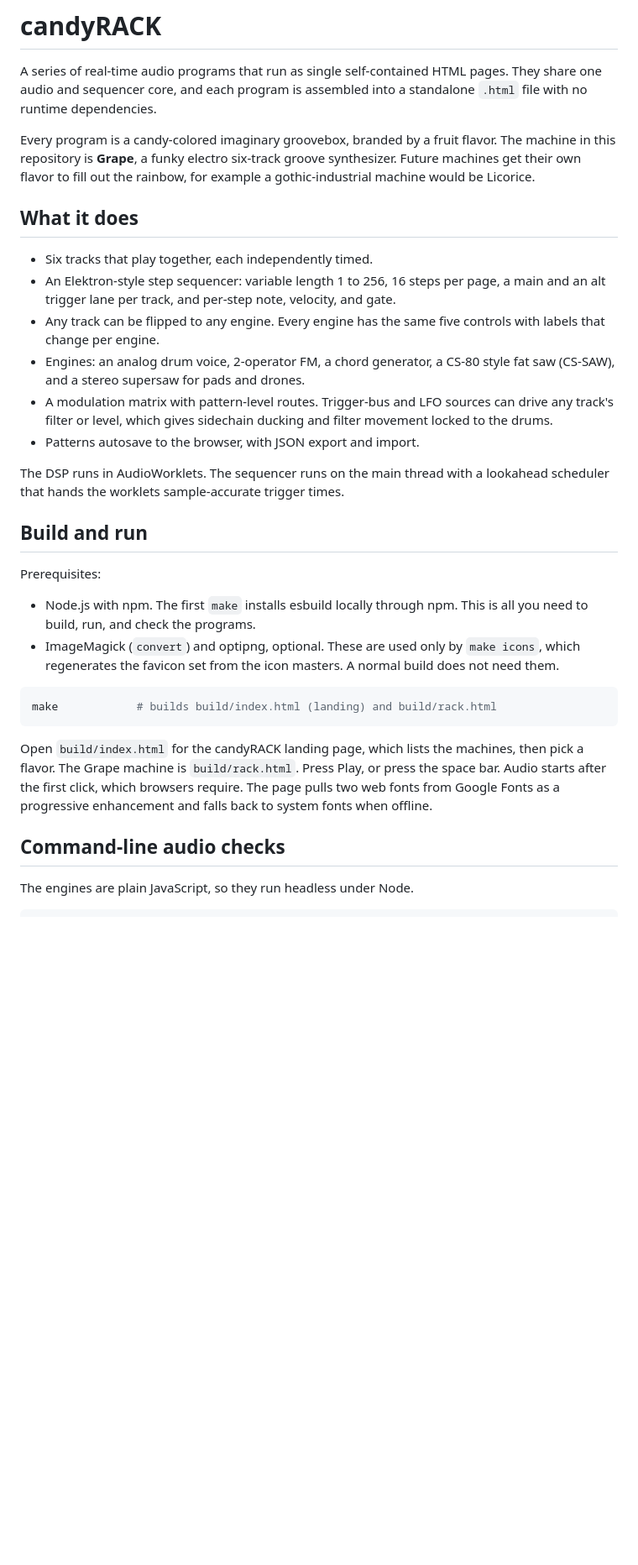
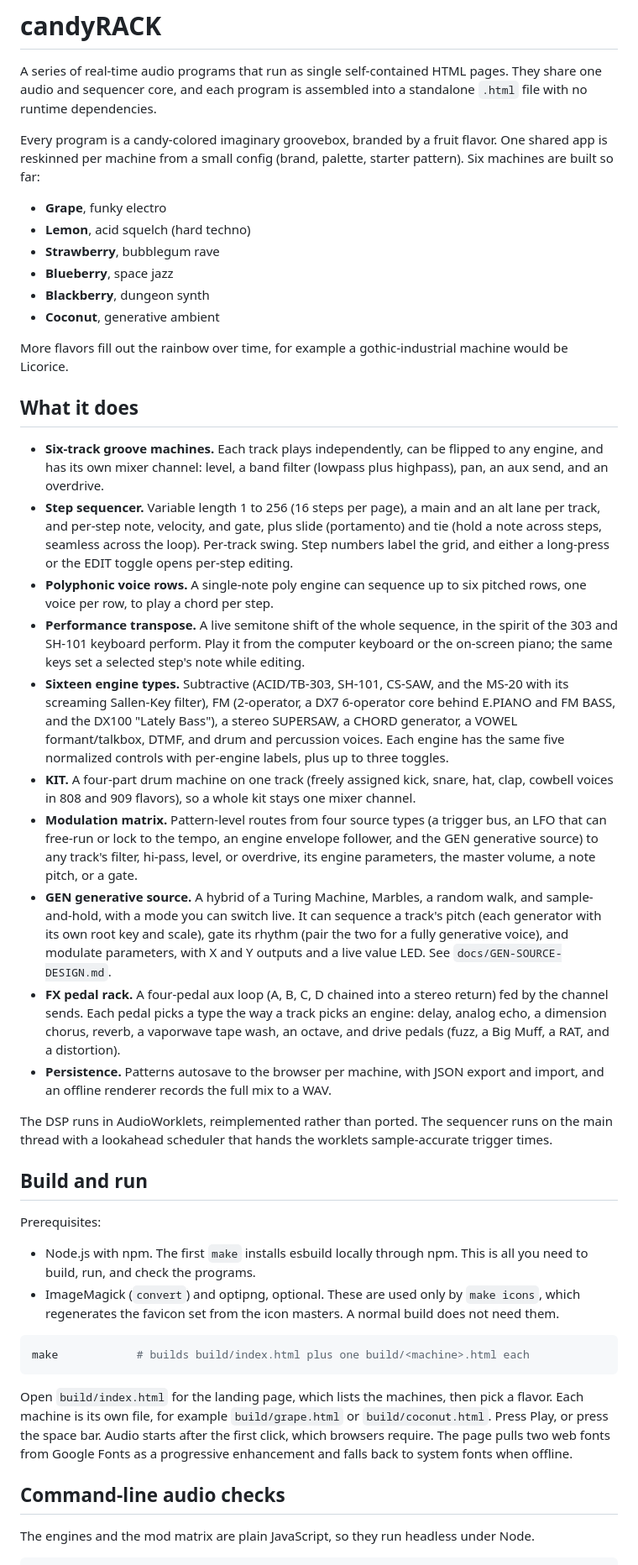
Before and after one commit to OrangeTide/candy-rack, a Markdown page: README.md, the part around one of its changes. Shown at 84% size. Rendered like a GitHub page; blank space fills up the shorter version.

Commit message:
Update README for the six-machine, generative state of the project
The README still described a single Grape machine with five engines and a
trigger/LFO-only mod matrix. Rewrite it for what ships now: six flavored
machines over one shared app, sixteen engines, the KIT drum machine, voice
rows, performance transpose, the GEN generative source, the FX pedal loop,
and the per-machine build outputs and command-line render targets.

````diff
--- a/README.md
+++ b/README.md
@@ -7,27 +7,64 @@ pages. They share one audio and sequencer core, and each program is assembled
 into a standalone `.html` file with no runtime dependencies.
 
 Every program is a candy-colored imaginary groovebox, branded by a fruit flavor.
-The machine in this repository is **Grape**, a funky electro six-track groove
-synthesizer. Future machines get their own flavor to fill out the rainbow, for
-example a gothic-industrial machine would be Licorice.
+One shared app is reskinned per machine from a small config (brand, palette,
+starter pattern). Six machines are built so far:
+
+- **Grape**, funky electro
+- **Lemon**, acid squelch (hard techno)
+- **Strawberry**, bubblegum rave
+- **Blueberry**, space jazz
+- **Blackberry**, dungeon synth
+- **Coconut**, generative ambient
+
+More flavors fill out the rainbow over time, for example a gothic-industrial
+machine would be Licorice.
 
 ## What it does
 
-- Six tracks that play together, each independently timed.
-- An Elektron-style step sequencer: variable length 1 to 256, 16 steps per page,
-  a main and an alt trigger lane per track, and per-step note, velocity, and
+- **Six-track groove machines.** Each track plays independently, can be flipped
+  to any engine, and has its own mixer channel: level, a band filter (lowpass
+  plus highpass), pan, an aux send, and an overdrive.
+- **Step sequencer.** Variable length 1 to 256 (16 steps per page), a main and an
+  alt lane per track, and per-step note, velocity, and gate, plus slide
+  (portamento) and tie (hold a note across steps, seamless across the loop).
+  Per-track swing. Step numbers label the grid, and either a long-press or the
+  EDIT toggle opens per-step editing.
+- **Polyphonic voice rows.** A single-note poly engine can sequence up to six
+  pitched rows, one voice per row, to play a chord per step.
+- **Performance transpose.** A live semitone shift of the whole sequence, in the
+  spirit of the 303 and SH-101 keyboard perform. Play it from the computer
+  keyboard or the on-screen piano; the same keys set a selected step's note while
+  editing.
+- **Sixteen engine types.** Subtractive (ACID/TB-303, SH-101, CS-SAW, and the
+  MS-20 with its screaming Sallen-Key filter), FM (2-operator, a DX7 6-operator
+  core behind E.PIANO and FM BASS, and the DX100 "Lately Bass"), a stereo
+  SUPERSAW, a CHORD generator, a VOWEL formant/talkbox, DTMF, and drum and
+  percussion voices. Each engine has the same five normalized controls with
+  per-engine labels, plus up to three toggles.
+- **KIT.** A four-part drum machine on one track (freely assigned kick, snare,
+  hat, clap, cowbell voices in 808 and 909 flavors), so a whole kit stays one
+  mixer channel.
+- **Modulation matrix.** Pattern-level routes from four source types (a trigger
+  bus, an LFO that can free-run or lock to the tempo, an engine envelope
+  follower, and the GEN generative source) to any track's filter, hi-pass, level,
+  or overdrive, its engine parameters, the master volume, a note pitch, or a
   gate.
-- Any track can be flipped to any engine. Every engine has the same five
-  controls with labels that change per engine.
-- Engines: an analog drum voice, 2-operator FM, a chord generator, a CS-80 style
-  fat saw (CS-SAW), and a stereo supersaw for pads and drones.
-- A modulation matrix with pattern-level routes. Trigger-bus and LFO sources can
-  drive any track's filter or level, which gives sidechain ducking and filter
-  movement locked to the drums.
-- Patterns autosave to the browser, with JSON export and import.
+- **GEN generative source.** A hybrid of a Turing Machine, Marbles, a random
+  walk, and sample-and-hold, with a mode you can switch live. It can sequence a
+  track's pitch (each generator with its own root key and scale), gate its rhythm
+  (pair the two for a fully generative voice), and modulate parameters, with X and
+  Y outputs and a live value LED. See `docs/GEN-SOURCE-DESIGN.md`.
+- **FX pedal rack.** A four-pedal aux loop (A, B, C, D chained into a stereo
+  return) fed by the channel sends. Each pedal picks a type the way a track picks
+  an engine: delay, analog echo, a dimension chorus, reverb, a vaporwave tape
+  wash, an octave, and drive pedals (fuzz, a Big Muff, a RAT, and a distortion).
+- **Persistence.** Patterns autosave to the browser per machine, with JSON export
+  and import, and an offline renderer records the full mix to a WAV.
 
-The DSP runs in AudioWorklets. The sequencer runs on the main thread with a
-lookahead scheduler that hands the worklets sample-accurate trigger times.
+The DSP runs in AudioWorklets, reimplemented rather than ported. The sequencer
+runs on the main thread with a lookahead scheduler that hands the worklets
+sample-accurate trigger times.
 
 ## Build and run
 
@@ -40,18 +77,18 @@ Prerequisites:
   build does not need them.
 
 ```sh
-make            # builds build/index.html (landing) and build/rack.html
+make            # builds build/index.html plus one build/<machine>.html each
 ```
 
-Open `build/index.html` for the candyRACK landing page, which lists the
-machines, then pick a flavor. The Grape machine is `build/rack.html`. Press Play,
-or press the space bar.
-Audio starts after the first click, which browsers require. The page pulls two
-web fonts from Google Fonts as a progressive enhancement and falls back to
-system fonts when offline.
+Open `build/index.html` for the landing page, which lists the machines, then pick
+a flavor. Each machine is its own file, for example `build/grape.html` or
+`build/coconut.html`. Press Play, or press the space bar. Audio starts after the
+first click, which browsers require. The page pulls two web fonts from Google
+Fonts as a progressive enhancement and falls back to system fonts when offline.
 
 ## Command-line audio checks
 
-The engines are plain JavaScript, so they run headless under Node.
+The engines and the mod matrix are plain JavaScript, so they run headless under
+Node.
 
 ```sh
````
Also changed, not shown: other parts of README.md (+31 -19 lines).
